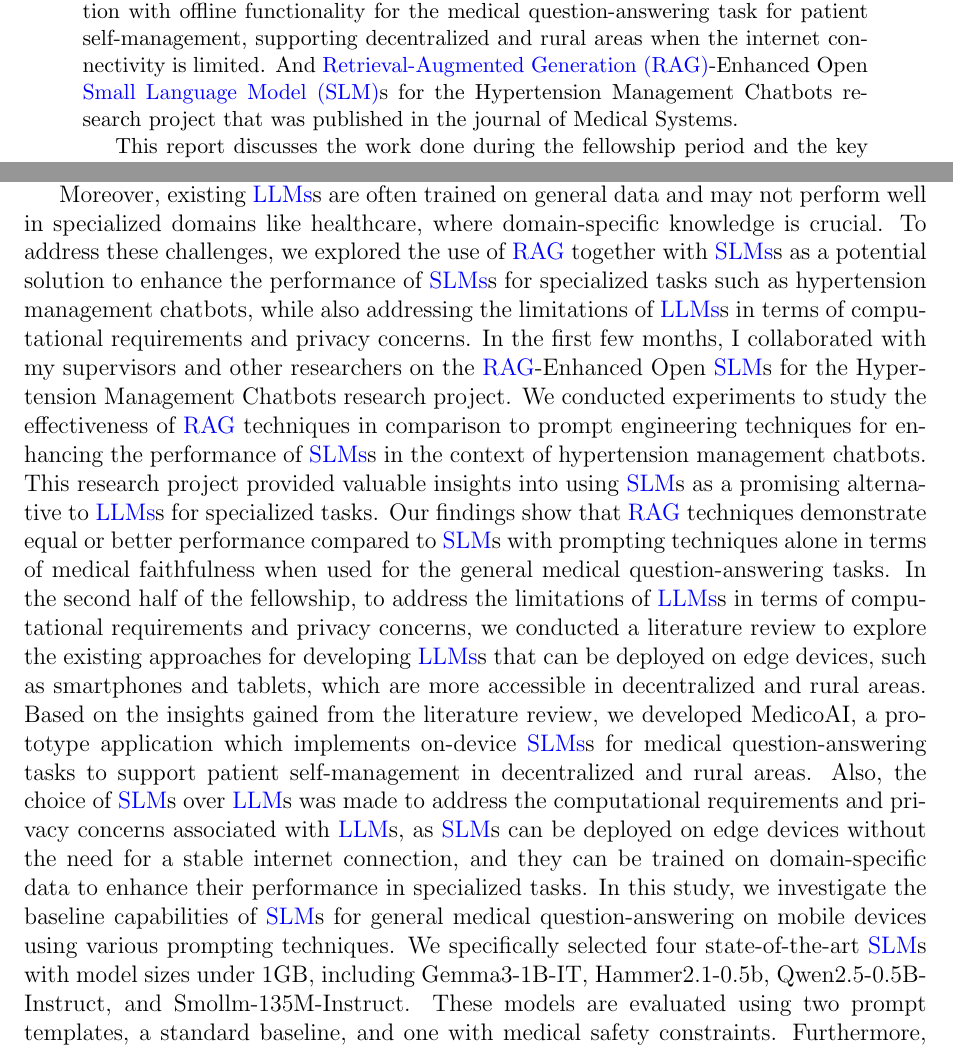
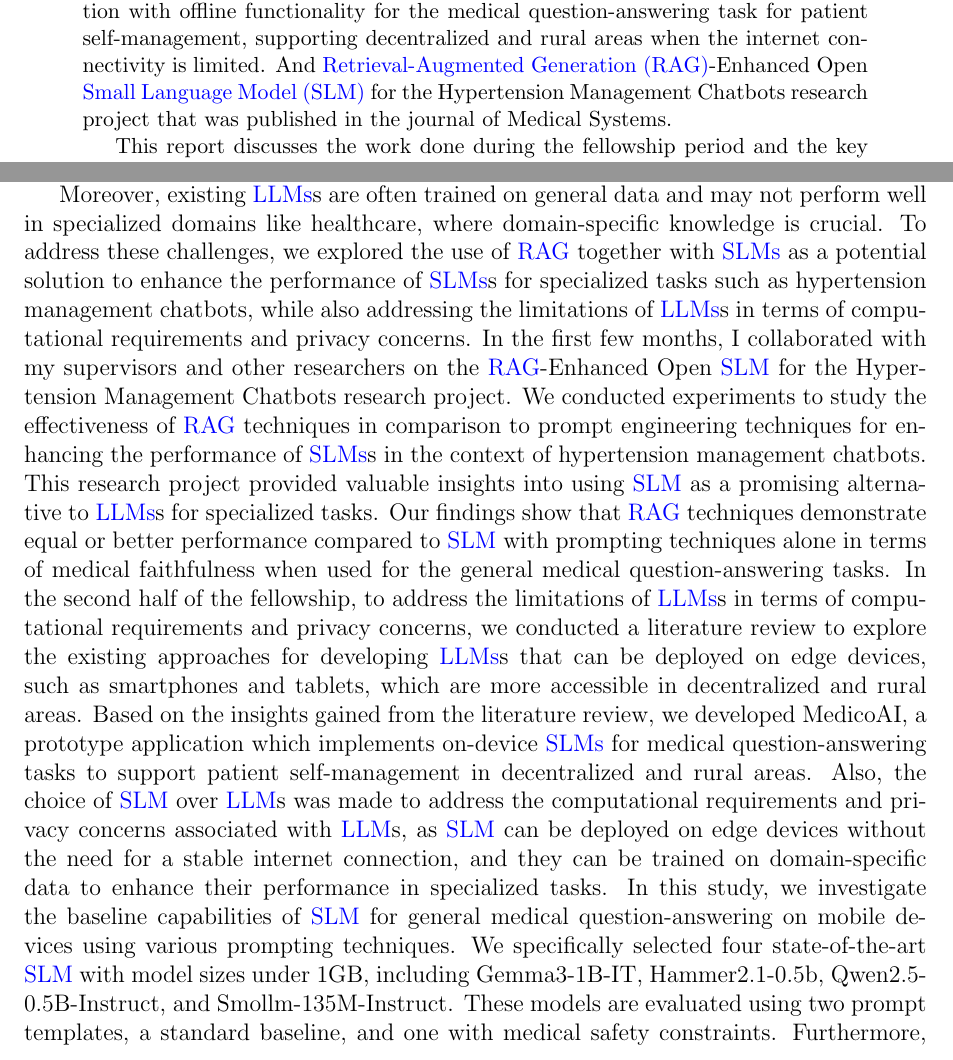
Before and after one commit to Aqila-Farahmand/research-fellowship-2025-report, a LaTeX paper (final_report.tex): two parts of pages 1 and 2 of 4, joined at a grey line, cut so that both start at the same text. Compiled offline with pdfLaTeX.

Commit message:
fix a typo

```diff
--- a/final_report.tex
+++ b/final_report.tex
@@ -42,7 +42,7 @@
     The work primarily focused on the following research project: Smart Shires: LM-based Intelligent Services Supporting Decentralized and Rural Areas.
     Our work during the fellowship period included the development of MedicoAI, a cross-platform application with offline functionality for the medical question-answering task for patient self-management,
     supporting decentralized and rural areas when the internet connectivity is limited.
-    And \gls{RAG}-Enhanced Open \gls{SLM}s for the Hypertension Management Chatbots research project that was published in the journal of Medical Systems.
+    And \gls{RAG}-Enhanced Open \gls{SLM} for the Hypertension Management Chatbots research project that was published in the journal of Medical Systems.
 
     This report discusses the work done during the fellowship period and the key findings and achievements.
 
@@ -70,23 +70,23 @@ These limitations make \glspl{LLM}s less ideal for deployment in decentralized a
 
 Moreover, existing \glspl{LLM}s are often trained on general data and may not perform well in specialized domains like healthcare, where domain-specific knowledge is crucial.
 %
-To address these challenges, we explored the use of \gls{RAG} together with \glspl{SLM}s as a potential solution to enhance the performance of \glspl{SLM}s
+To address these challenges, we explored the use of \gls{RAG} together with \glspl{SLM} as a potential solution to enhance the performance of \glspl{SLM}s
 for specialized tasks such as hypertension management chatbots, while also addressing the limitations of \glspl{LLM}s in terms of computational requirements and privacy concerns.
 %
-In the first few months, I collaborated with my supervisors and other researchers on the \gls{RAG}-Enhanced Open \gls{SLM}s for the Hypertension Management Chatbots research project.
+In the first few months, I collaborated with my supervisors and other researchers on the \gls{RAG}-Enhanced Open \gls{SLM} for the Hypertension Management Chatbots research project.
 We conducted experiments to study the effectiveness of \gls{RAG} techniques in comparison to prompt engineering techniques for enhancing the performance of \glspl{SLM}s in the context of hypertension management chatbots.
 %
-This research project provided valuable insights into using \gls{SLM}s as a promising alternative to \glspl{LLM}s for specialized tasks.
-Our findings show that \gls{RAG} techniques demonstrate equal or better performance compared to \gls{SLM}s with prompting techniques alone in terms of medical faithfulness when used for the general medical question-answering tasks.
+This research project provided valuable insights into using \gls{SLM} as a promising alternative to \glspl{LLM}s for specialized tasks.
+Our findings show that \gls{RAG} techniques demonstrate equal or better performance compared to \gls{SLM} with prompting techniques alone in terms of medical faithfulness when used for the general medical question-answering tasks.
 %
 In the second half of the fellowship, to address the limitations of \glspl{LLM}s in terms of computational requirements and privacy concerns,
 we conducted a literature review to explore the existing approaches for developing \glspl{LLM}s that can be deployed on edge devices, such as smartphones and tablets, which are more accessible in decentralized and rural areas.
-Based on the insights gained from the literature review, we developed MedicoAI, a prototype application which implements on-device \glspl{SLM}s for medical question-answering tasks to support patient self-management in decentralized and rural areas.
-Also, the choice of \gls{SLM}s over \gls{LLM}s was made to address the computational requirements and privacy concerns associated with \gls{LLM}s,
-as \gls{SLM}s can be deployed on edge devices without the need for a stable internet connection, and they can be trained on domain-specific data to enhance their performance in specialized tasks.
+Based on the insights gained from the literature review, we developed MedicoAI, a prototype application which implements on-device \glspl{SLM} for medical question-answering tasks to support patient self-management in decentralized and rural areas.
+Also, the choice of \gls{SLM} over \gls{LLM}s was made to address the computational requirements and privacy concerns associated with \gls{LLM}s,
+as \gls{SLM} can be deployed on edge devices without the need for a stable internet connection, and they can be trained on domain-specific data to enhance their performance in specialized tasks.
 %
-In this study, we investigate the baseline capabilities of \gls{SLM}s for general medical question-answering on mobile devices using various prompting techniques. We
-specifically selected four state-of-the-art \gls{SLM}s with model sizes under 1GB, including Gemma3-1B-IT,
+In this study, we investigate the baseline capabilities of \gls{SLM} for general medical question-answering on mobile devices using various prompting techniques. We
+specifically selected four state-of-the-art \gls{SLM} with model sizes under 1GB, including Gemma3-1B-IT,
 Hammer2.1-0.5b, Qwen2.5-0.5B-Instruct, and Smollm-135M-Instruct.
 %
 These models are evaluated using two prompt templates, a standard baseline, and one with
```
Also changed, not shown: final_report.tex (6 more changed lines).
